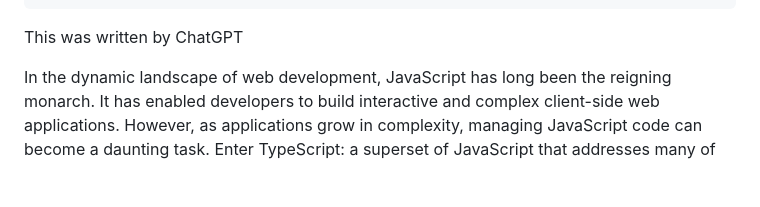
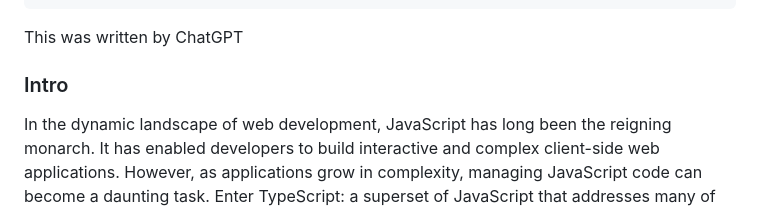
Before and after one commit to ImLunaHey/blog, a Markdown page: posts/2023-10-24-test-post-made-by-chatgpt.md, the part around the change. Drawn GitHub-style; blank space fills up the shorter version.

Commit message:
chore: add missing title

```diff
--- a/posts/2023-10-24-test-post-made-by-chatgpt.md
+++ b/posts/2023-10-24-test-post-made-by-chatgpt.md
@@ -18,6 +18,8 @@ categories: []
 ---
 
 <notice>This was written by ChatGPT</notice>
+
+### Intro
 
 In the dynamic landscape of web development, JavaScript has long been the reigning monarch. It has enabled developers to build interactive and complex client-side web applications. However, as applications grow in complexity, managing JavaScript code can become a daunting task. Enter TypeScript: a superset of JavaScript that addresses many of these challenges. In this blog post, we'll explore why TypeScript is a game-changer for JavaScript developers.
 
```
